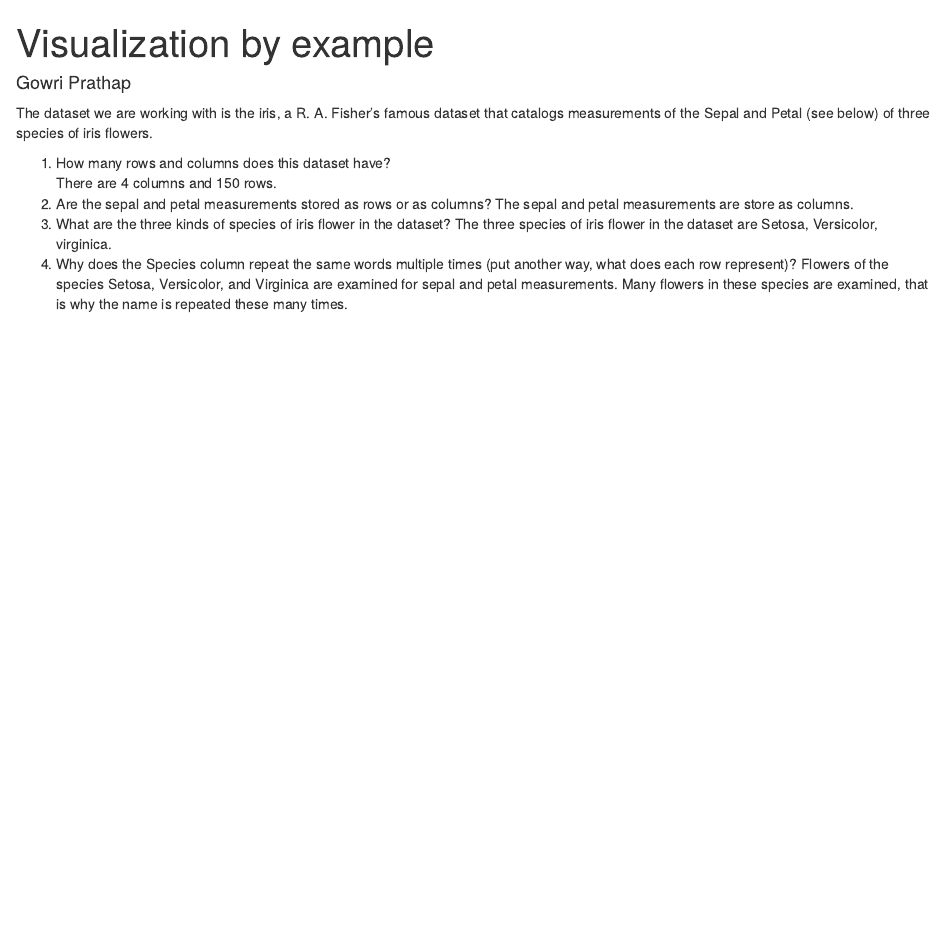
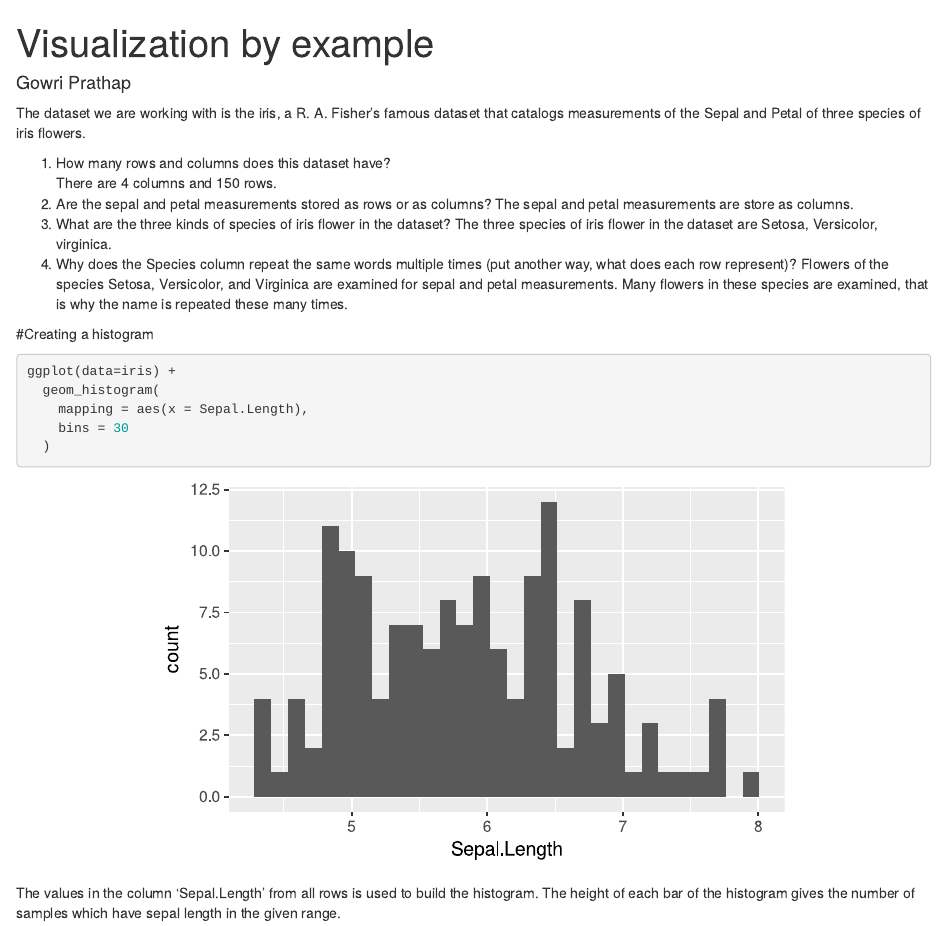
Before and after one commit to gowriprathap/Visualization_by_Example, an R Markdown document (Visualization.rmd): the page in a window 1100 px wide, from its top. Rendered offline with R 4.5, knitr and Pandoc, with nearby package versions.

Commit message:
README and histogram visualization

````diff
--- a/Visualization.rmd
+++ b/Visualization.rmd
@@ -41,7 +41,7 @@ suppressPackageStartupMessages(library(tidyverse))
 iris <- as_data_frame(iris)
 ```
 
-The dataset we are working with is the iris, a R. A. Fisher’s famous dataset that catalogs measurements of the Sepal and Petal (see below) of three species of iris flowers.
+The dataset we are working with is the iris, a R. A. Fisher’s famous dataset that catalogs measurements of the Sepal and Petal of three species of iris flowers.
 
 1. How many rows and columns does this dataset have?
    There are 4 columns and 150 rows.
@@ -51,3 +51,15 @@ The dataset we are working with is the iris, a R. A. Fisher’s famous dataset t
    The three species of iris flower in the dataset are Setosa, Versicolor,       virginica.
 4. Why does the Species column repeat the same words multiple times (put another way, what does each row represent)?
    Flowers of the species Setosa, Versicolor, and Virginica are examined for     sepal and petal measurements. Many flowers in these species are examined,     that is why the name is repeated these many times.
+
+#Creating a histogram
+
+```{r}
+ggplot(data=iris) +
+  geom_histogram(
+    mapping = aes(x = Sepal.Length),
+    bins = 30
+  )
+```
+
+The values in the column 'Sepal.Length' from all rows is used to build the histogram. The height of each bar of the histogram gives the number of samples which have sepal length in the given range.
````
Also changed, not shown: README.md (added).
